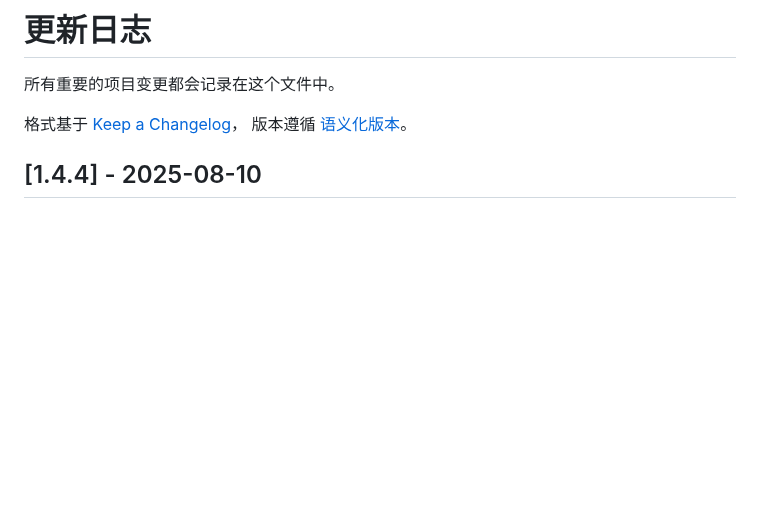
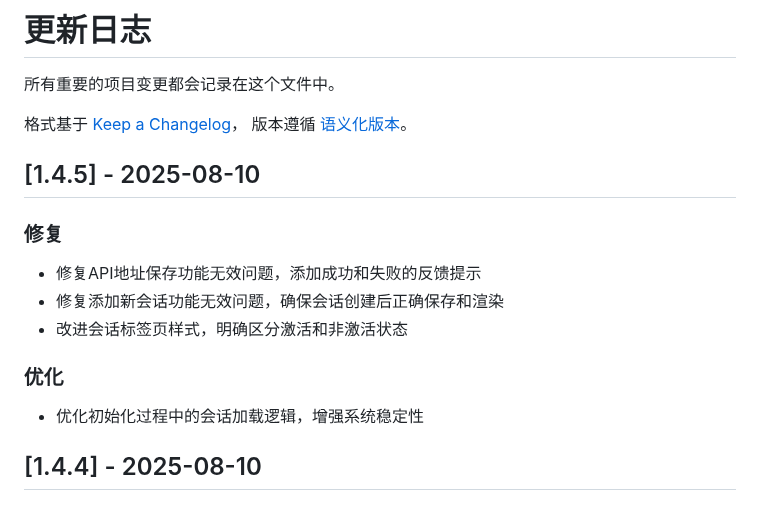
Before and after one commit to axfinn/ollamaWeb, a Markdown page: CHANGELOG.md, the part around the change. GitHub-like rendering; blank space fills up the shorter version.

Commit message:
docs: 更新CHANGELOG，记录API地址保存和会话创建功能修复

```diff
--- a/CHANGELOG.md
+++ b/CHANGELOG.md
@@ -4,6 +4,16 @@
 
 格式基于 [Keep a Changelog](https://keepachangelog.com/zh-CN/1.0.0/)，
 版本遵循 [语义化版本](https://semver.org/lang/zh-CN/)。
+
+## [1.4.5] - 2025-08-10
+
+### 修复
+- 修复API地址保存功能无效问题，添加成功和失败的反馈提示
+- 修复添加新会话功能无效问题，确保会话创建后正确保存和渲染
+- 改进会话标签页样式，明确区分激活和非激活状态
+
+### 优化
+- 优化初始化过程中的会话加载逻辑，增强系统稳定性
 
 ## [1.4.4] - 2025-08-10
 
```
